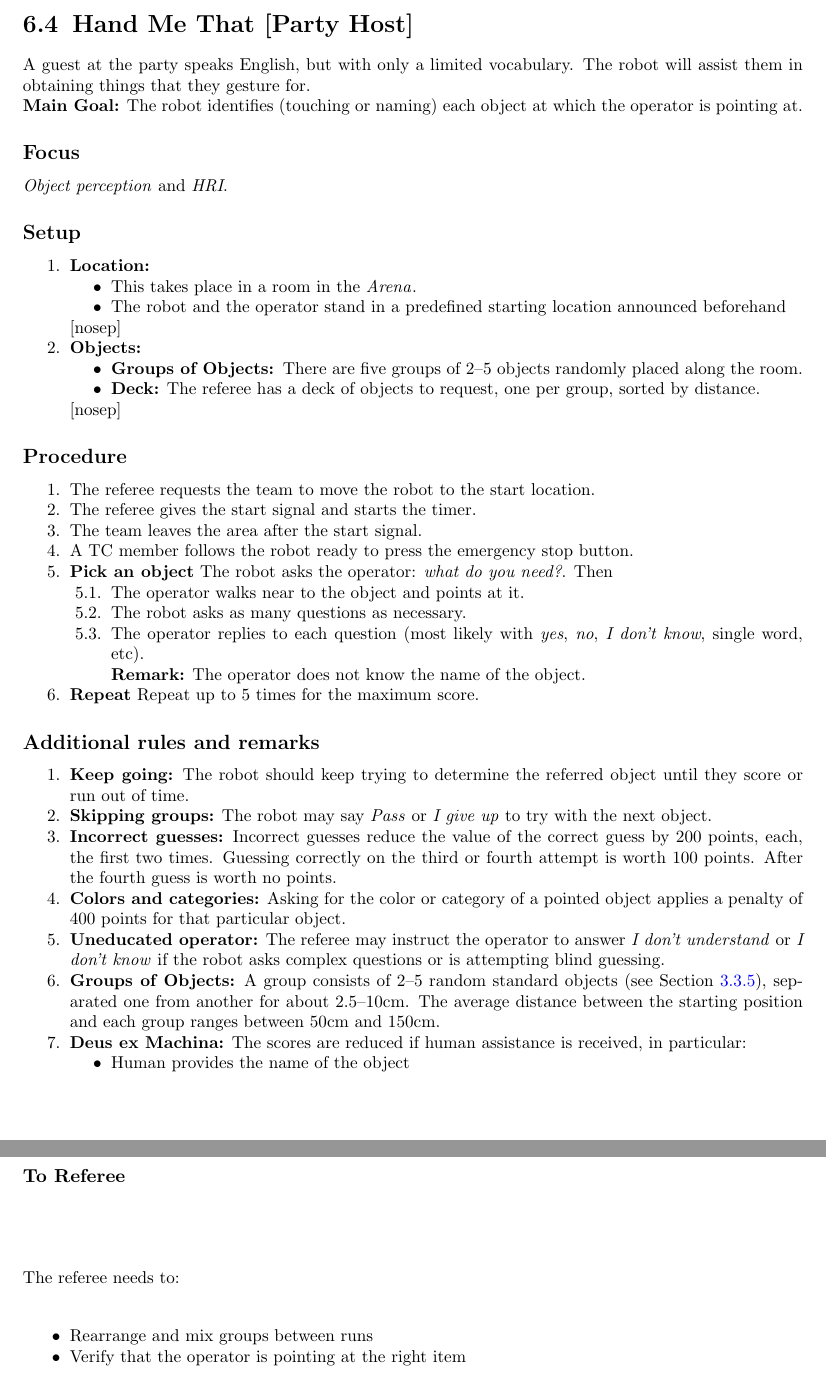
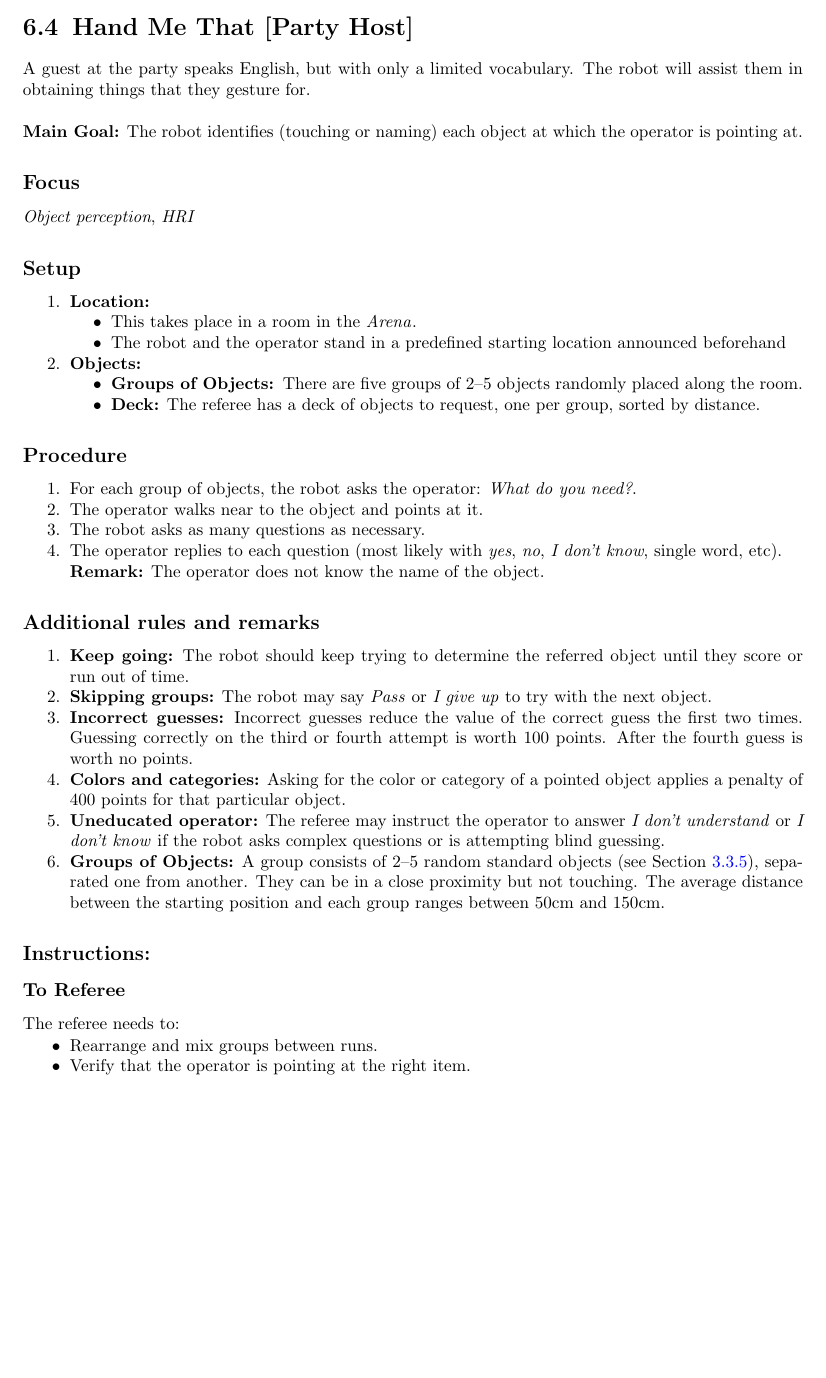
Before and after one commit to RoboCupAtHome/RuleBook, a LaTeX thesis (Rulebook.tex, which reads tasks/HandMeThat.tex): two parts of pages 77 and 78 of 92 before the commit and part of page 77 of 92 after it, the two joined at a grey line, cut so that both start at the same text, the shorter picture padded with empty space. Compiled offline with pdfLaTeX.

Commit message:
Update HandMeThat.tex

```diff
--- a/tasks/HandMeThat.tex
+++ b/tasks/HandMeThat.tex
@@ -1,6 +1,7 @@
 \section{Hand Me That [Party Host]}
 \label{test:hand-me-that}
-A guest at the party speaks English, but with only a limited vocabulary. The robot will assist them in obtaining things that they gesture for.
+A guest at the party speaks English, but with only a limited vocabulary. The robot will assist them in obtaining things that they gesture for.\\
+% Comments: In this tasks each group of items is scored separately. Hence
 
 %\subsection{Focus}
 %Joint attention is a well-studied and important task in Human-Robot Interaction. The goal of this task is to really challenge the teams to perform a hard HRI task.
@@ -9,7 +10,7 @@ A guest at the party speaks English, but with only a limited vocabulary. The rob
 \noindent \textbf{Main Goal:} The robot identifies (touching or naming) each object at which the operator is pointing at.
 
 \subsection*{Focus}
-\emph{Object perception} and \emph{HRI}.
+\emph{Object perception}, \emph{HRI}
 
 
 % %% %%%%%%%%%%%%%%%%%%%%%%%%%%%%%%%%%%%%%%%%%%%%%%%%%%%%%%
@@ -23,13 +24,12 @@ A guest at the party speaks English, but with only a limited vocabulary. The rob
 	\begin{itemize}[nosep]
 		\item This takes place in a room in the \Arena{}.
 		\item The robot and the operator stand in a predefined starting location announced beforehand % (OC instructions: announce this 2 hours before the test).
-	\end{itemize}[nosep]
-
-	\item \textbf{Objects:}
+	\end{itemize}
+	    \item \textbf{Objects:}
 		\begin{itemize}[nosep]
 		\item \textbf{Groups of Objects: }There are five groups of 2--5 objects randomly placed along the room.
 		\item \textbf{Deck:} The referee has a deck of objects to request, one per group, sorted by distance.
-		\end{itemize}[nosep]
+		\end{itemize}
 
 \end{enumerate}
 
@@ -41,19 +41,11 @@ A guest at the party speaks English, but with only a limited vocabulary. The rob
 % %% %%%%%%%%%%%%%%%%%%%%%%%%%%%%%%%%%%%%%%%%%%%%%%%%%%%%%%
 \subsection*{Procedure}
 \begin{enumerate}[nosep]
-	\item The referee requests the team to move the robot to the start location.
-	\item The referee gives the start signal and starts the timer.
-	\item The team leaves the area after the start signal.
-	\item A TC member follows the robot ready to press the emergency stop button.
-	\item \textbf{Pick an object} The robot asks the operator: \emph{what do you need?}. % We rule out natural language interaction
-	Then
-	\begin{enumerate}[nosep]
+	\item For each group of objects, the robot asks the operator: \emph{What do you need?}.  % We rule out natural language interaction
 		\item The operator walks near to the object and points at it.
 		\item The robot asks as many questions as necessary.
 		\item The operator replies to each question (most likely with \emph{yes}, \emph{no}, \emph{I don't know}, single word, etc).
 		\\\textbf{Remark:} The operator does not know the name of the object.
-	\end{enumerate}
-  \item \textbf{Repeat} Repeat up to 5 times for the maximum score.
 \end{enumerate}
 
 
@@ -68,18 +60,15 @@ A guest at the party speaks English, but with only a limited vocabulary. The rob
 
 	\item \textbf{Skipping groups:} The robot may say \emph{Pass} or \emph{I give up} to try with the next object.
 
-	\item \textbf{Incorrect guesses:} Incorrect guesses reduce the value of the correct guess by 200 points, each, the first two times. Guessing correctly on the third or fourth attempt is worth 100 points. After the fourth guess is worth no points.
+	\item \textbf{Incorrect guesses:} Incorrect guesses reduce the value of the correct guess the first two times. Guessing correctly on the third or fourth attempt is worth 100 points. After the fourth guess is worth no points.
 
 	\item\textbf{Colors and categories:} Asking for the color or category of a pointed object applies a penalty of 400 points for that particular object.
 
 	\item\textbf{Uneducated operator:} The referee may instruct the operator to answer \emph{I don't understand} or \emph{I don't know} if the robot asks complex questions or is attempting blind guessing.
 
-	\item \textbf{Groups of Objects:} A group consists of 2--5 random standard objects (see~\refsec{rule:scenario_objects}), separated one from another for about 2.5--10cm.
+	\item \textbf{Groups of Objects:} A group consists of 2--5 random standard objects (see~\refsec{rule:scenario_objects}), separated one from another. They can be in a close proximity but not touching.
 	The average distance between the starting position and each group ranges between 50cm and 150cm.
-	\item \textbf{Deus ex Machina:} The scores are reduced if human assistance is received, in particular:
-	\begin{itemize}[nosep]
-		\item Human provides the name of the object
-	\end{itemize}
+
 \end{enumerate}
 
 \subsection*{Instructions:}
```
Also changed, not shown: tasks/HandMeThat.tex (4 more changed lines).
